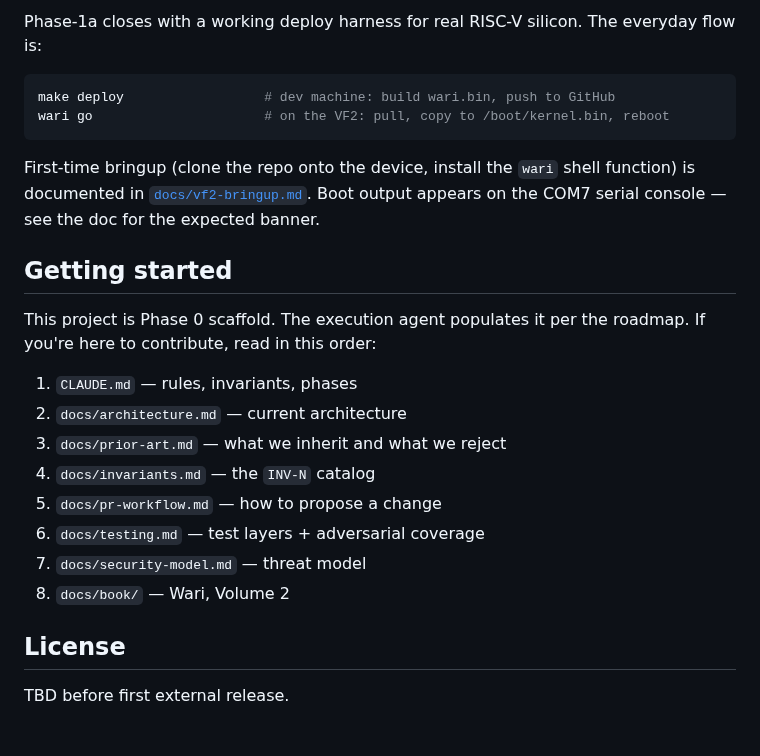
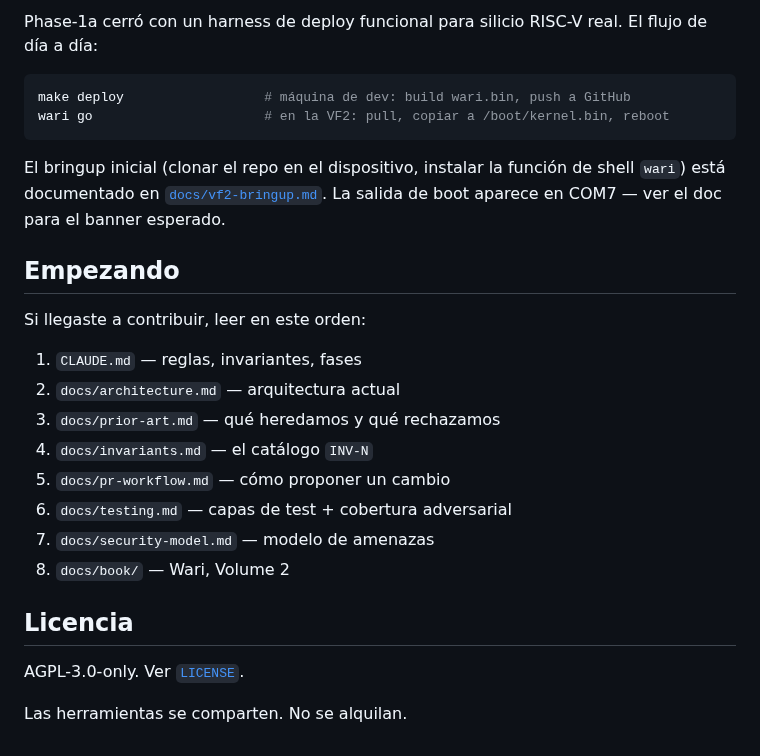
Before and after one commit to westerngazoo/Wari, a Markdown page: README.md, the part around one of its changes. Drawn GitHub-style.

````diff
--- a/README.md
+++ b/README.md
@@ -24,31 +68,32 @@ See `docs/book/` for the narrative derivation.
 
-Phase-1a closes with a working deploy harness for real RISC-V silicon.
-The everyday flow is:
+Phase-1a cerró con un harness de deploy funcional para silicio
+RISC-V real. El flujo de día a día:
 
 ```bash
-make deploy                  # dev machine: build wari.bin, push to GitHub
-wari go                      # on the VF2: pull, copy to /boot/kernel.bin, reboot
+make deploy                  # máquina de dev: build wari.bin, push a GitHub
+wari go                      # en la VF2: pull, copiar a /boot/kernel.bin, reboot
 ```
 
-First-time bringup (clone the repo onto the device, install the
-`wari` shell function) is documented in
-[`docs/vf2-bringup.md`](docs/vf2-bringup.md). Boot output appears on
-the COM7 serial console — see the doc for the expected banner.
+El bringup inicial (clonar el repo en el dispositivo, instalar la
+función de shell `wari`) está documentado en
+[`docs/vf2-bringup.md`](docs/vf2-bringup.md). La salida de boot
+aparece en COM7 — ver el doc para el banner esperado.
 
-## Getting started
+## Empezando
 
-This project is Phase 0 scaffold. The execution agent populates it
-per the roadmap. If you're here to contribute, read in this order:
+Si llegaste a contribuir, leer en este orden:
 
-1. `CLAUDE.md` — rules, invariants, phases
-2. `docs/architecture.md` — current architecture
-3. `docs/prior-art.md` — what we inherit and what we reject
-4. `docs/invariants.md` — the `INV-N` catalog
-5. `docs/pr-workflow.md` — how to propose a change
-6. `docs/testing.md` — test layers + adversarial coverage
-7. `docs/security-model.md` — threat model
+1. `CLAUDE.md` — reglas, invariantes, fases
+2. `docs/architecture.md` — arquitectura actual
+3. `docs/prior-art.md` — qué heredamos y qué rechazamos
+4. `docs/invariants.md` — el catálogo `INV-N`
+5. `docs/pr-workflow.md` — cómo proponer un cambio
+6. `docs/testing.md` — capas de test + cobertura adversarial
+7. `docs/security-model.md` — modelo de amenazas
 8. `docs/book/` — Wari, Volume 2
 
-## License
+## Licencia
 
-TBD before first external release.
+AGPL-3.0-only. Ver [`LICENSE`](LICENSE).
+
+Las herramientas se comparten. No se alquilan.
````
Also changed, not shown: other parts of README.md (+60 -16 lines), docs/assets/first-boot-vf2.png (added), 1 other file.
